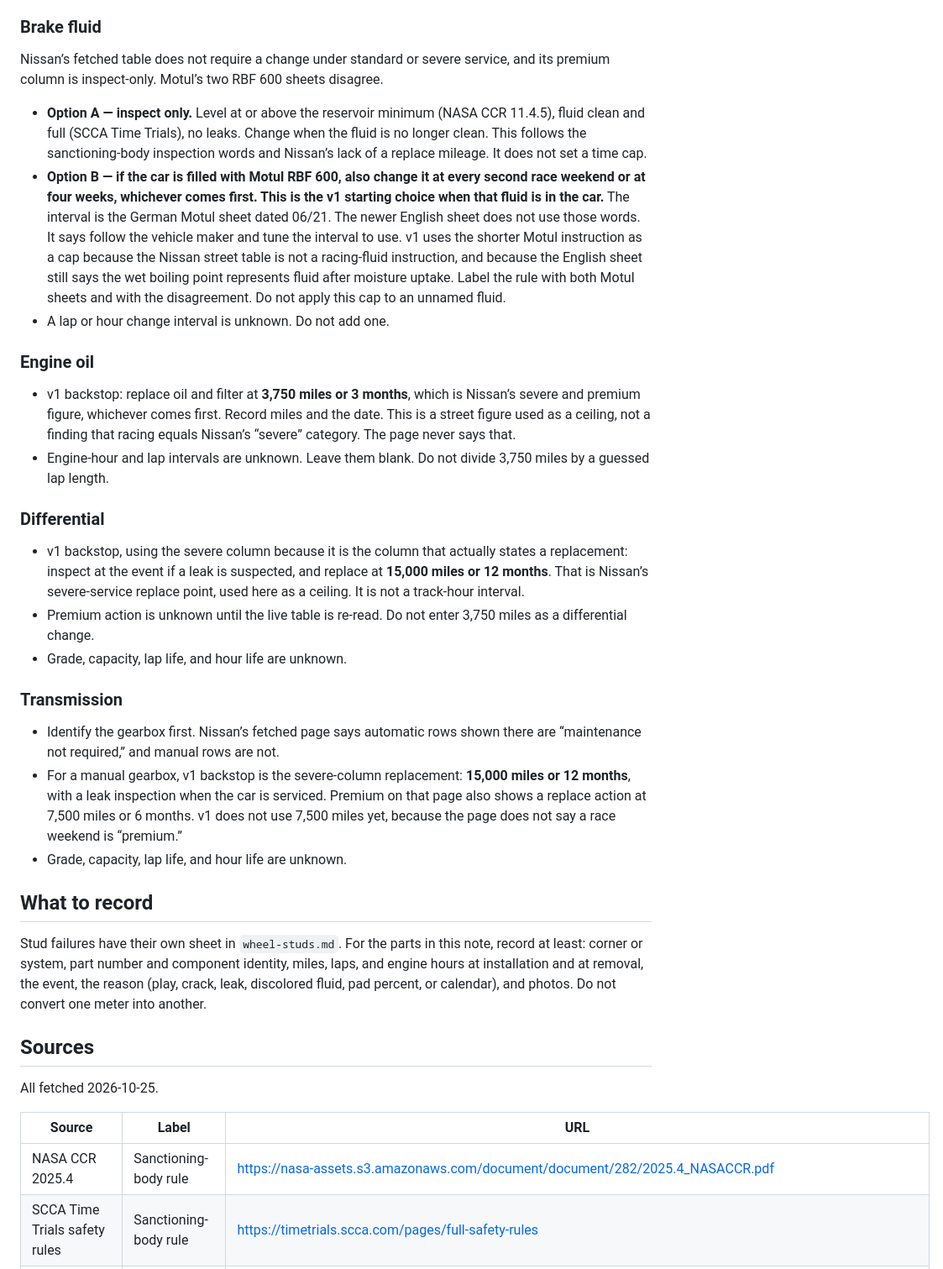
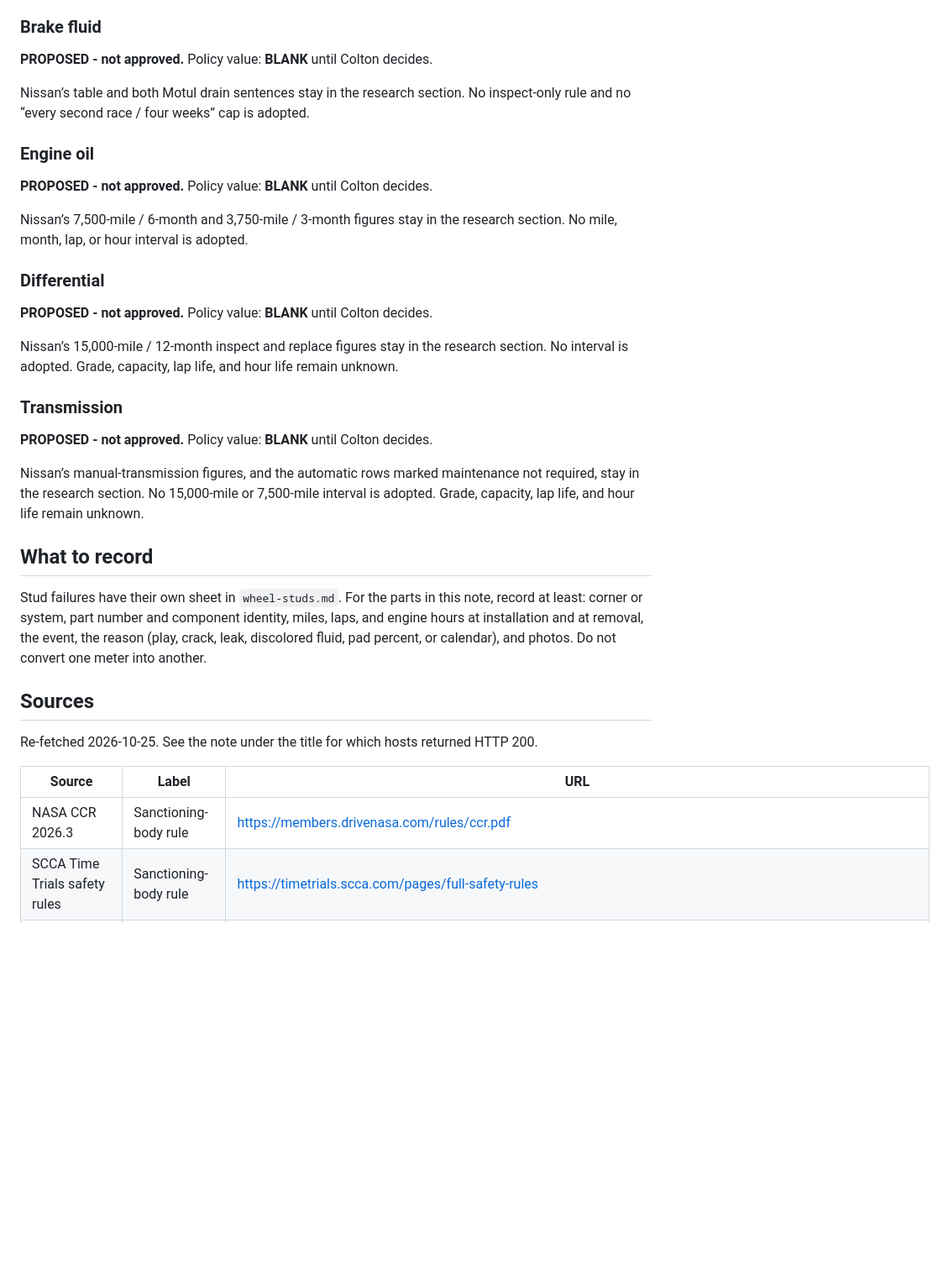
Before and after one commit to wilesy7404/Colt, a Markdown page: docs/research/track-wear-items.md, the part around one of its changes. Shown at 84% size. GitHub-like rendering; blank space fills up the shorter version.

```diff
--- a/docs/research/track-wear-items.md
+++ b/docs/research/track-wear-items.md
@@ -271,28 +265,27 @@ These are starting choices so the car has a written rule while failure data is s
 
 ### Brake fluid
 
-Nissan’s fetched table does not require a change under standard or severe service, and its premium column is inspect-only. Motul’s two RBF 600 sheets disagree.
+**PROPOSED - not approved.** Policy value: **BLANK** until Colton decides.
 
-- **Option A — inspect only.** Level at or above the reservoir minimum (NASA CCR 11.4.5), fluid clean and full (SCCA Time Trials), no leaks. Change when the fluid is no longer clean. This follows the sanctioning-body inspection words and Nissan’s lack of a replace mileage. It does not set a time cap.
-- **Option B — if the car is filled with Motul RBF 600, also change it at every second race weekend or at four weeks, whichever comes first. This is the v1 starting choice when that fluid is in the car.** The interval is the German Motul sheet dated 06/21. The newer English sheet does not use those words. It says follow the vehicle maker and tune the interval to use. v1 uses the shorter Motul instruction as a cap because the Nissan street table is not a racing-fluid instruction, and because the English sheet still says the wet boiling point represents fluid after moisture uptake. Label the rule with both Motul sheets and with the disagreement. Do not apply this cap to an unnamed fluid.
-- A lap or hour change interval is unknown. Do not add one.
+Nissan’s table and both Motul drain sentences stay in the research section. No inspect-only rule and no “every second race / four weeks” cap is adopted.
 
 ### Engine oil
 
-- v1 backstop: replace oil and filter at **3,750 miles or 3 months**, which is Nissan’s severe and premium figure, whichever comes first. Record miles and the date. This is a street figure used as a ceiling, not a finding that racing equals Nissan’s “severe” category. The page never says that.
-- Engine-hour and lap intervals are unknown. Leave them blank. Do not divide 3,750 miles by a guessed lap length.
+**PROPOSED - not approved.** Policy value: **BLANK** until Colton decides.
+
+Nissan’s 7,500-mile / 6-month and 3,750-mile / 3-month figures stay in the research section. No mile, month, lap, or hour interval is adopted.
 
 ### Differential
 
-- v1 backstop, using the severe column because it is the column that actually states a replacement: inspect at the event if a leak is suspected, and replace at **15,000 miles or 12 months**. That is Nissan’s severe-service replace point, used here as a ceiling. It is not a track-hour interval.
-- Premium action is unknown until the live table is re-read. Do not enter 3,750 miles as a differential change.
-- Grade, capacity, lap life, and hour life are unknown.
+**PROPOSED - not approved.** Policy value: **BLANK** until Colton decides.
+
+Nissan’s 15,000-mile / 12-month inspect and replace figures stay in the research section. No interval is adopted. Grade, capacity, lap life, and hour life remain unknown.
 
 ### Transmission
 
-- Identify the gearbox first. Nissan’s fetched page says automatic rows shown there are “maintenance not required,” and manual rows are not.
-- For a manual gearbox, v1 backstop is the severe-column replacement: **15,000 miles or 12 months**, with a leak inspection when the car is serviced. Premium on that page also shows a replace action at 7,500 miles or 6 months. v1 does not use 7,500 miles yet, because the page does not say a race weekend is “premium.”
-- Grade, capacity, lap life, and hour life are unknown.
+**PROPOSED - not approved.** Policy value: **BLANK** until Colton decides.
+
+Nissan’s manual-transmission figures, and the automatic rows marked maintenance not required, stay in the research section. No 15,000-mile or 7,500-mile interval is adopted. Grade, capacity, lap life, and hour life remain unknown.
 
 ## What to record
 
@@ -300,11 +293,11 @@ Stud failures have their own sheet in `wheel-studs.md`. For the parts in this no
 
 ## Sources
 
-All fetched 2026-10-25.
+Re-fetched 2026-10-25. See the note under the title for which hosts returned HTTP 200.
 
 | Source | Label | URL |
 | --- | --- | --- |
-| NASA CCR 2025.4 | Sanctioning-body rule | https://nasa-assets.s3.amazonaws.com/document/document/282/2025.4_NASACCR.pdf |
+| NASA CCR 2026.3 | Sanctioning-body rule | https://members.drivenasa.com/rules/ccr.pdf |
 | SCCA Time Trials safety rules | Sanctioning-body rule | https://timetrials.scca.com/pages/full-safety-rules |
 | SCCA GCR, February 2026 | Sanctioning-body rule | https://cdn.connectsites.net/user_files/scca/downloads/000/078/671/FEB-26.pdf?1771351149= |
 | SCCA Race Experience vehicle requirements | Sanctioning-body rule | https://www.scca.com/pages/race-experience-vehicle-requirements |
```
Also changed, not shown: other parts of docs/research/track-wear-items.md (+18 -24 lines), docs/research/wheel-studs.md (+11 -13 lines).
